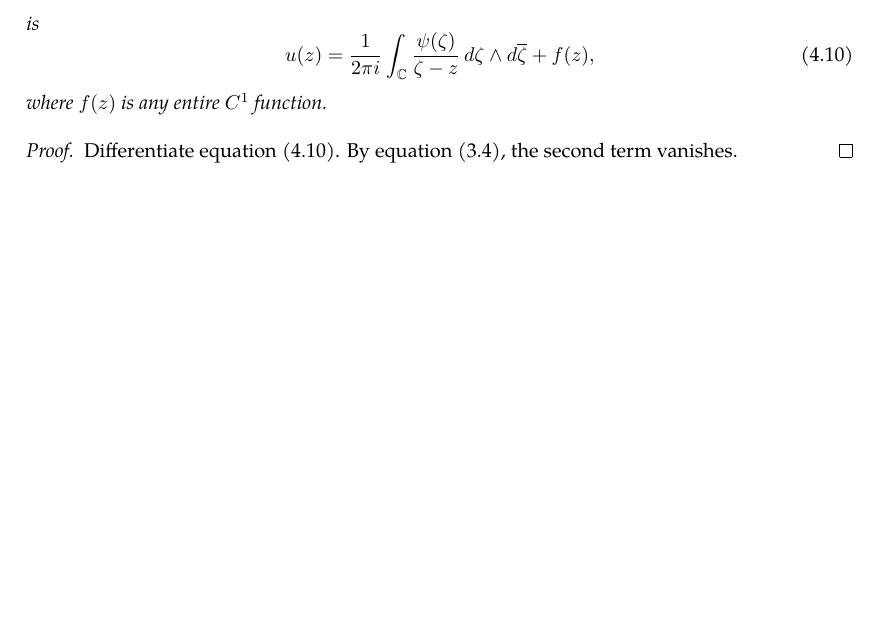
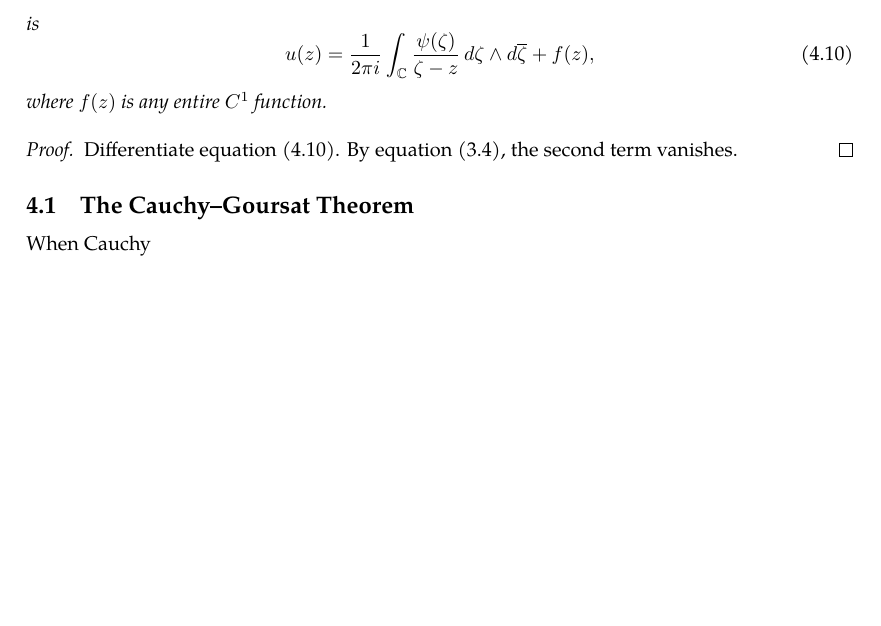
Before and after one commit to slipperking/complex-analysis-latex, a LaTeX document (main.tex): part of page 14 of 14, cut so that both start at the same text, the shorter picture padded with empty space. Compiled offline with pdfLaTeX.

Commit message:
overleaf_to_git (Mon May 19 18:54:03 2025 -0700): update main.tex from r2576 to r2580

```diff
--- a/main.tex
+++ b/main.tex
@@ -381,4 +381,6 @@ From the above result, we can directly obtain the following theorem:
 \begin{proof}
     Differentiate equation \eqref{eq:onedimensionalpartialconjugatesolution}. By equation \eqref{eq:wirtingerderivative2}, the second term vanishes.
 \end{proof}
+\subsection{The Cauchy--Goursat Theorem}
+When Cauchy
 \end{document}
```
